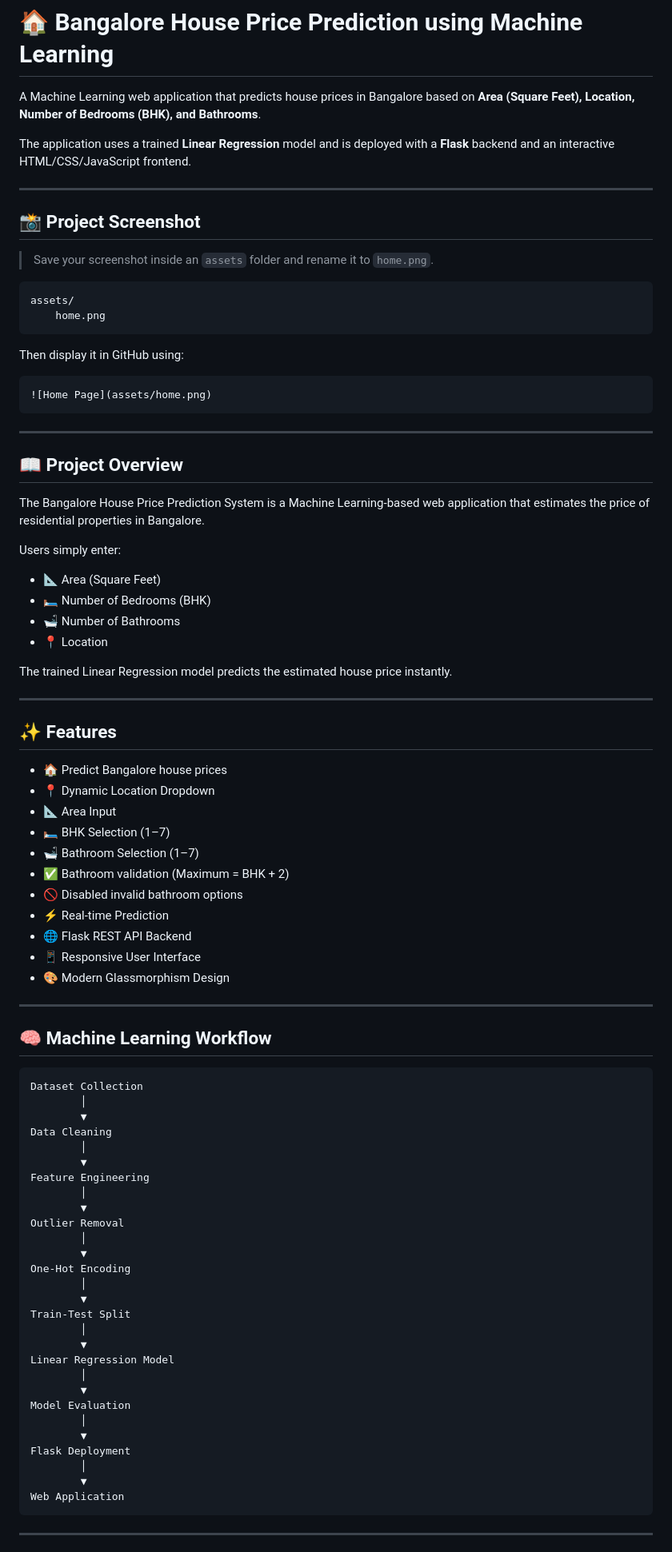
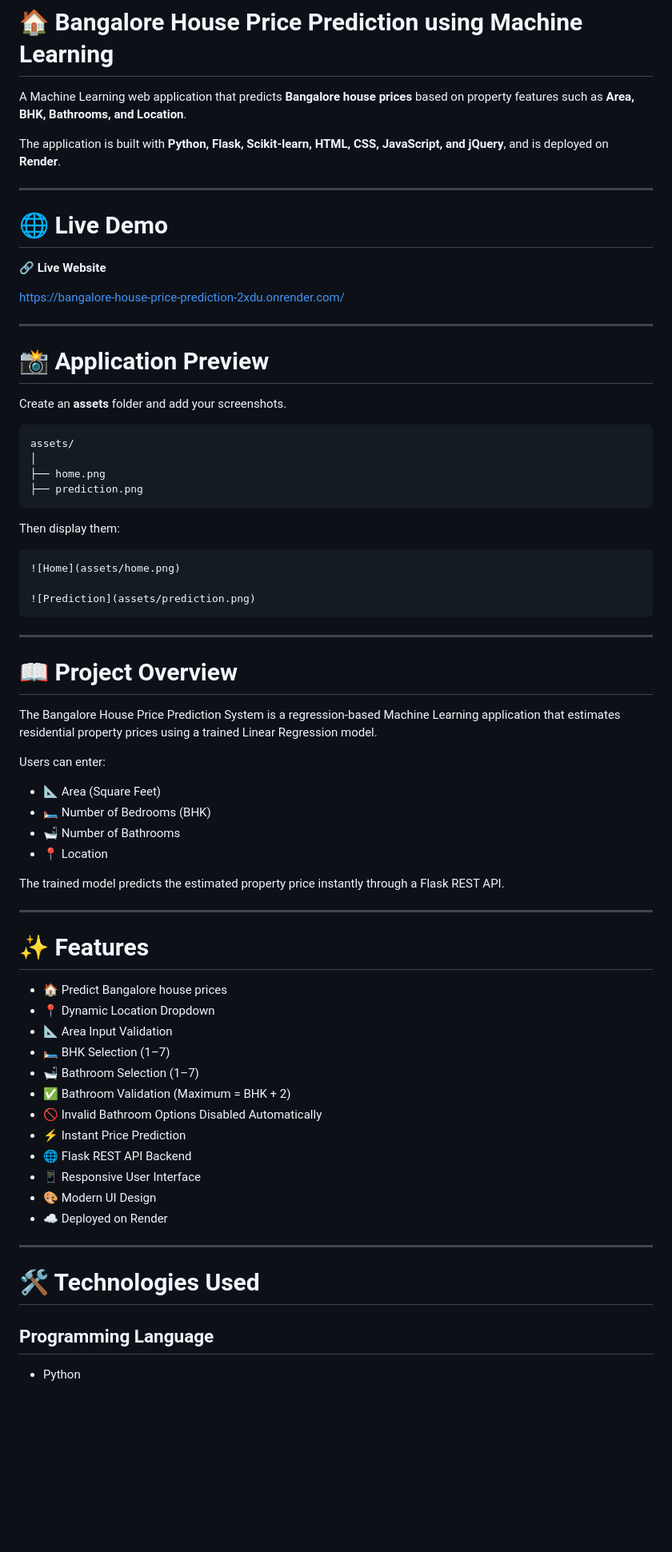
Before and after one commit to dhruvikkansagara23-boop/Bangalore-House-Price-Prediction, a Markdown page: README.md, the part around one of its changes. Shown at 80% size. Drawn GitHub-style; blank space fills up the shorter version.

Commit message:
Enhance README with live demo, architecture, installation guide, and project documentation

````diff
--- a/README.md
+++ b/README.md
@@ -1,91 +1,75 @@
 # 🏠 Bangalore House Price Prediction using Machine Learning
 
-A Machine Learning web application that predicts house prices in Bangalore based on **Area (Square Feet), Location, Number of Bedrooms (BHK), and Bathrooms**.
+A Machine Learning web application that predicts **Bangalore house prices** based on property features such as **Area, BHK, Bathrooms, and Location**.
 
-The application uses a trained **Linear Regression** model and is deployed with a **Flask** backend and an interactive HTML/CSS/JavaScript frontend.
+The application is built with **Python, Flask, Scikit-learn, HTML, CSS, JavaScript, and jQuery**, and is deployed on **Render**.
 
 ---
 
-## 📸 Project Screenshot
+# 🌐 Live Demo
 
-> Save your screenshot inside an `assets` folder and rename it to `home.png`.
+🔗 **Live Website**
 
-```text
+https://bangalore-house-price-prediction-2xdu.onrender.com/
+
+---
+
+# 📸 Application Preview
+
+Create an **assets** folder and add your screenshots.
+
+```
 assets/
-    home.png
+│
+├── home.png
+├── prediction.png
 ```
 
-Then display it in GitHub using:
+Then display them:
 
 ```markdown
-![Home Page](assets/home.png)
+![Home](assets/home.png)
+
+![Prediction](assets/prediction.png)
 ```
 
 ---
 
-## 📖 Project Overview
+# 📖 Project Overview
 
-The Bangalore House Price Prediction System is a Machine Learning-based web application that estimates the price of residential properties in Bangalore.
+The Bangalore House Price Prediction System is a regression-based Machine Learning application that estimates residential property prices using a trained Linear Regression model.
 
-Users simply enter:
+Users can enter:
 
 - 📐 Area (Square Feet)
 - 🛏 Number of Bedrooms (BHK)
 - 🛁 Number of Bathrooms
 - 📍 Location
 
-The trained Linear Regression model predicts the estimated house price instantly.
+The trained model predicts the estimated property price instantly through a Flask REST API.
 
 ---
 
-## ✨ Features
+# ✨ Features
 
 - 🏠 Predict Bangalore house prices
 - 📍 Dynamic Location Dropdown
-- 📐 Area Input
+- 📐 Area Input Validation
 - 🛏 BHK Selection (1–7)
 - 🛁 Bathroom Selection (1–7)
-- ✅ Bathroom validation (Maximum = BHK + 2)
-- 🚫 Disabled invalid bathroom options
-- ⚡ Real-time Prediction
+- ✅ Bathroom Validation (Maximum = BHK + 2)
+- 🚫 Invalid Bathroom Options Disabled Automatically
+- ⚡ Instant Price Prediction
 - 🌐 Flask REST API Backend
 - 📱 Responsive User Interface
-- 🎨 Modern Glassmorphism Design
+- 🎨 Modern UI Design
+- ☁️ Deployed on Render
 
 ---
 
-## 🧠 Machine Learning Workflow
+# 🛠 Technologies Used
 
-```text
-Dataset Collection
-        │
-        ▼
-Data Cleaning
-        │
-        ▼
-Feature Engineering
-        │
-        ▼
-Outlier Removal
-        │
-        ▼
-One-Hot Encoding
-        │
-        ▼
-Train-Test Split
-        │
-        ▼
-Linear Regression Model
-        │
-        ▼
-Model Evaluation
-        │
-        ▼
-Flask Deployment
-        │
-        ▼
-Web Application
-```
+## Programming Language
 
----
+- Python
 
````
Also changed, not shown: other parts of README.md (+188 -57 lines).
